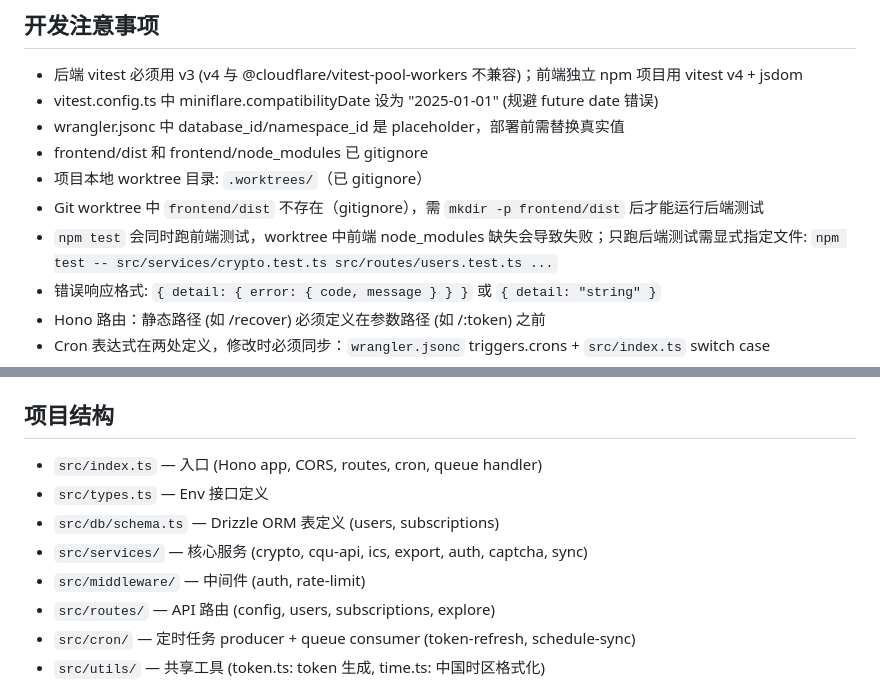
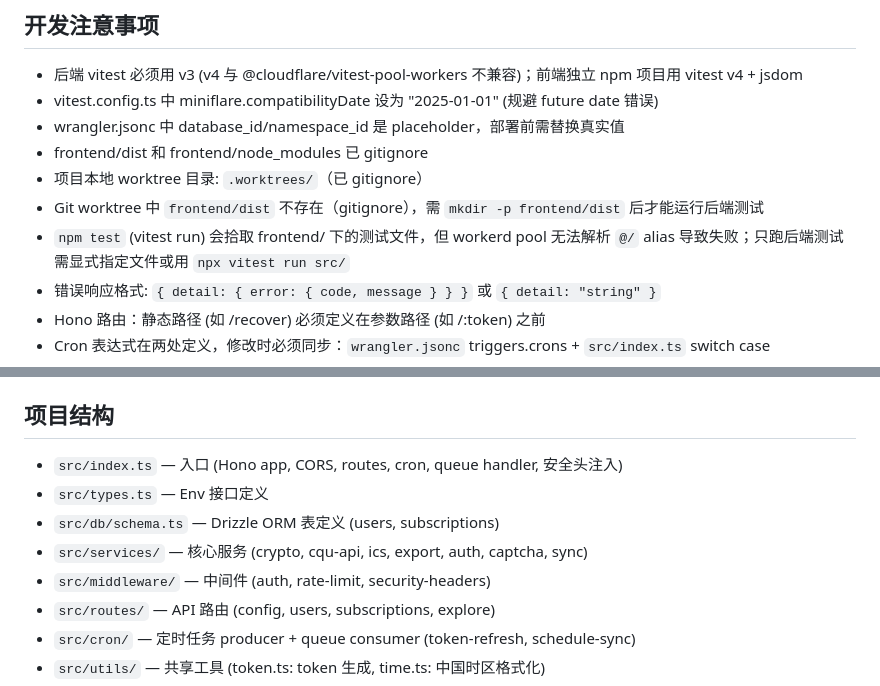
Before and after one commit to cqu-moe/schedule, a Markdown page: CLAUDE.md, 2 parts joined by grey strips. Rendered like a GitHub page.

Commit message:
docs: update CLAUDE.md with security headers and test notes
Co-Authored-By: Claude Opus 4.6 <noreply@anthropic.com>

```diff
--- a/CLAUDE.md
+++ b/CLAUDE.md
@@ -39,7 +39,7 @@ GitHub: https://github.com/cqu-moe/schedule-cloudflare (Private)
 - frontend/dist 和 frontend/node_modules 已 gitignore
 - 项目本地 worktree 目录: `.worktrees/`（已 gitignore）
 - Git worktree 中 `frontend/dist` 不存在（gitignore），需 `mkdir -p frontend/dist` 后才能运行后端测试
-- `npm test` 会同时跑前端测试，worktree 中前端 node_modules 缺失会导致失败；只跑后端测试需显式指定文件: `npm test -- src/services/crypto.test.ts src/routes/users.test.ts ...`
+- `npm test` (vitest run) 会拾取 frontend/ 下的测试文件，但 workerd pool 无法解析 `@/` alias 导致失败；只跑后端测试需显式指定文件或用 `npx vitest run src/`
 - 错误响应格式: `{ detail: { error: { code, message } } }` 或 `{ detail: "string" }`
 - Hono 路由：静态路径 (如 /recover) 必须定义在参数路径 (如 /:token) 之前
 - Cron 表达式在两处定义，修改时必须同步：`wrangler.jsonc` triggers.crons + `src/index.ts` switch case
@@ -78,11 +78,11 @@ GitHub: https://github.com/cqu-moe/schedule-cloudflare (Private)
 - 429 限频由 axios interceptor (`frontend/src/api/index.js`) 统一转为 `{ detail: "操作过于频繁，请稍后再试" }`，`parseApiError` 自动处理
 
 ## 项目结构
-- `src/index.ts` — 入口 (Hono app, CORS, routes, cron, queue handler)
+- `src/index.ts` — 入口 (Hono app, CORS, routes, cron, queue handler, 安全头注入)
 - `src/types.ts` — Env 接口定义
 - `src/db/schema.ts` — Drizzle ORM 表定义 (users, subscriptions)
 - `src/services/` — 核心服务 (crypto, cqu-api, ics, export, auth, captcha, sync)
-- `src/middleware/` — 中间件 (auth, rate-limit)
+- `src/middleware/` — 中间件 (auth, rate-limit, security-headers)
 - `src/routes/` — API 路由 (config, users, subscriptions, explore)
 - `src/cron/` — 定时任务 producer + queue consumer (token-refresh, schedule-sync)
 - `src/utils/` — 共享工具 (token.ts: token 生成, time.ts: 中国时区格式化)
```
